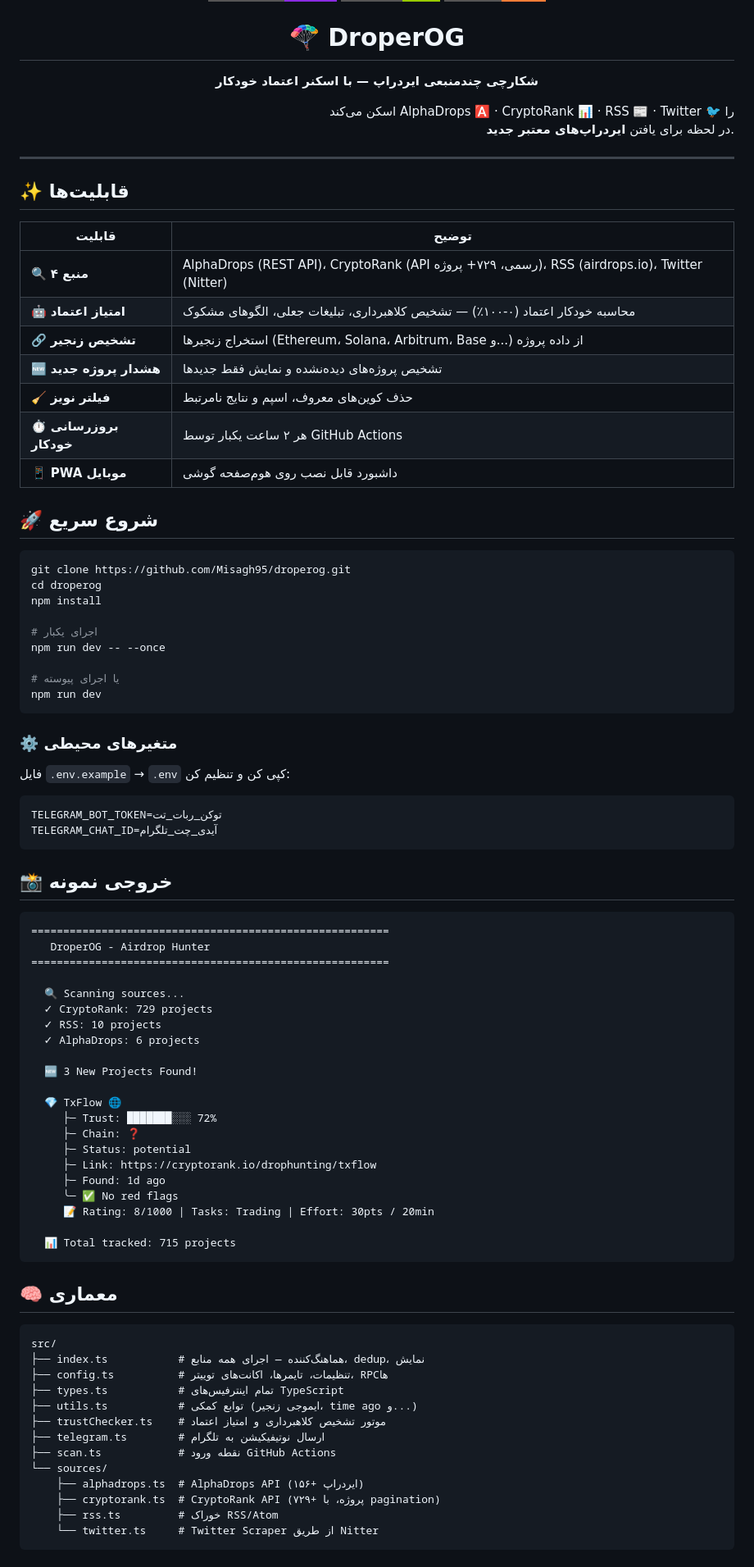
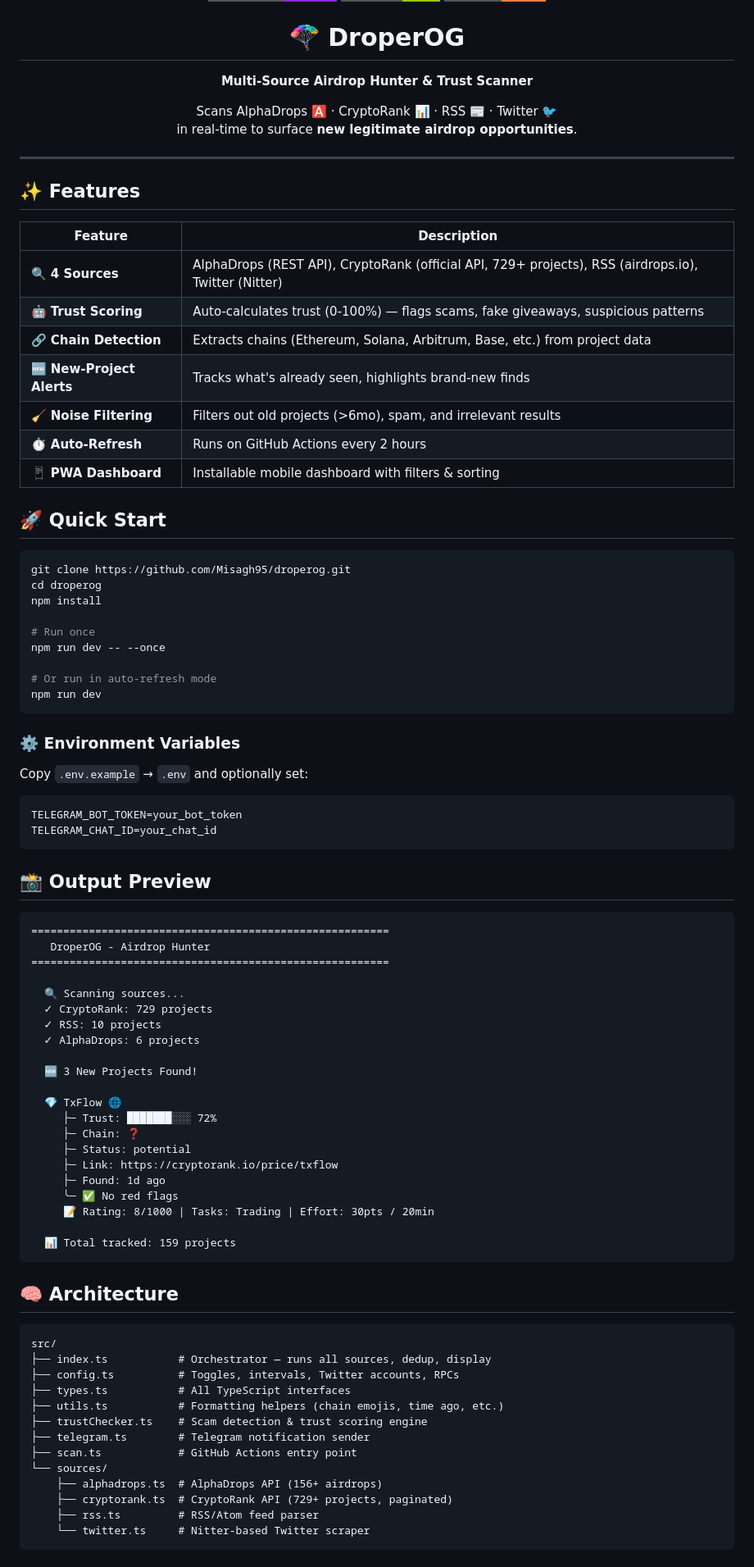
Before and after one commit to Misagh95/droperog, a Markdown page: README.md, the part around one of its changes. Shown at 82% size. Drawn GitHub-style; badges without logos.

Commit message:
📖 Fix README (back to English, remove CoinRanking refs)

````diff
--- a/README.md
+++ b/README.md
@@ -5,47 +5,47 @@
 </p>
 
 <h1 align="center">🪂 DroperOG</h1>
-<p align="center"><b>شکارچی چندمنبعی ایردراپ — با اسکنر اعتماد خودکار</b></p>
-<p align="right">اسکن می‌کند AlphaDrops 🅰️ · CryptoRank 📊 · RSS 📰 · Twitter 🐦 را<br>در لحظه برای یافتن <b>ایردراپ‌های معتبر جدید</b>.</p>
+<p align="center"><b>Multi-Source Airdrop Hunter & Trust Scanner</b></p>
+<p align="center">Scans AlphaDrops 🅰️ · CryptoRank 📊 · RSS 📰 · Twitter 🐦<br>in real-time to surface <b>new legitimate airdrop opportunities</b>.</p>
 
 ---
 
-## ✨ قابلیت‌ها
+## ✨ Features
 
-| قابلیت | توضیح |
-|--------|-------|
-| 🔍 **۴ منبع** | AlphaDrops (REST API)، CryptoRank (API رسمی، ۷۲۹+ پروژه)، RSS (airdrops.io)، Twitter (Nitter) |
-| 🤖 **امتیاز اعتماد** | محاسبه خودکار اعتماد (۰-۱۰۰٪) — تشخیص کلاهبرداری، تبلیغات جعلی، الگوهای مشکوک |
-| 🔗 **تشخیص زنجیر** | استخراج زنجیرها (Ethereum، Solana، Arbitrum، Base و...) از داده پروژه |
-| 🆕 **هشدار پروژه جدید** | تشخیص پروژه‌های دیده‌نشده و نمایش فقط جدیدها |
-| 🧹 **فیلتر نویز** | حذف کوین‌های معروف، اسپم و نتایج نامرتبط |
-| ⏱️ **بروزرسانی خودکار** | هر ۲ ساعت یکبار توسط GitHub Actions |
-| 📱 **PWA موبایل** | داشبورد قابل نصب روی هوم‌صفحه گوشی |
+| Feature | Description |
+|---------|-------------|
+| 🔍 **4 Sources** | AlphaDrops (REST API), CryptoRank (official API, 729+ projects), RSS (airdrops.io), Twitter (Nitter) |
+| 🤖 **Trust Scoring** | Auto-calculates trust (0-100%) — flags scams, fake giveaways, suspicious patterns |
+| 🔗 **Chain Detection** | Extracts chains (Ethereum, Solana, Arbitrum, Base, etc.) from project data |
+| 🆕 **New-Project Alerts** | Tracks what's already seen, highlights brand-new finds |
+| 🧹 **Noise Filtering** | Filters out old projects (>6mo), spam, and irrelevant results |
+| ⏱️ **Auto-Refresh** | Runs on GitHub Actions every 2 hours |
+| 📱 **PWA Dashboard** | Installable mobile dashboard with filters & sorting |
 
-## 🚀 شروع سریع
+## 🚀 Quick Start
 
 ```bash
 git clone https://github.com/Misagh95/droperog.git
 cd droperog
 npm install
 
-# اجرای یکبار
+# Run once
 npm run dev -- --once
 
-# یا اجرای پیوسته
+# Or run in auto-refresh mode
 npm run dev
 ```
 
-### ⚙️ متغیرهای محیطی
+### ⚙️ Environment Variables
 
-فایل `.env.example` → `.env` کپی کن و تنظیم کن:
+Copy `.env.example` → `.env` and optionally set:
 
 ```env
-TELEGRAM_BOT_TOKEN=توکن_ربات_تت
-TELEGRAM_CHAT_ID=آیدی_چت_تلگرام
+TELEGRAM_BOT_TOKEN=your_bot_token
+TELEGRAM_CHAT_ID=your_chat_id
 ```
 
-## 📸 خروجی نمونه
+## 📸 Output Preview
 
 ```
 ========================================================
@@ -63,29 +63,29 @@ TELEGRAM_CHAT_ID=آیدی_چت_تلگرام
      ├─ Trust: ███████░░░ 72%
      ├─ Chain: ❓
      ├─ Status: potential
-     ├─ Link: https://cryptorank.io/drophunting/txflow
+     ├─ Link: https://cryptorank.io/price/txflow
      ├─ Found: 1d ago
      ╰─ ✅ No red flags
      📝 Rating: 8/1000 | Tasks: Trading | Effort: 30pts / 20min
 
-  📊 Total tracked: 715 projects
+  📊 Total tracked: 159 projects
 ```
 
-## 🧠 معماری
+## 🧠 Architecture
 
 ```
 src/
-├── index.ts           # هماهنگ‌کننده — اجرای همه منابع، dedup، نمایش
-├── config.ts          # تنظیمات، تایمرها، اکانت‌های توییتر، RPCها
-├── types.ts           # تمام اینترفیس‌های TypeScript
-├── utils.ts           # توابع کمکی (ایموجی زنجیر، time ago و...)
-├── trustChecker.ts    # موتور تشخیص کلاهبرداری و امتیاز اعتماد
-├── telegram.ts        # ارسال نوتیفیکیشن به تلگرام
-├── scan.ts            # نقطه ورود GitHub Actions
+├── index.ts           # Orchestrator — runs all sources, dedup, display
+├── config.ts          # Toggles, intervals, Twitter accounts, RPCs
+├── types.ts           # All TypeScript interfaces
+├── utils.ts           # Formatting helpers (chain emojis, time ago, etc.)
+├── trustChecker.ts    # Scam detection & trust scoring engine
+├── telegram.ts        # Telegram notification sender
+├── scan.ts            # GitHub Actions entry point
 └── sources/
-    ├── alphadrops.ts  # AlphaDrops API (۱۵۶+ ایردراپ)
-    ├── cryptorank.ts  # CryptoRank API (۷۲۹+ پروژه، با pagination)
-    ├── rss.ts         # خوراک RSS/Atom
-    └── twitter.ts     # Twitter Scraper از طریق Nitter
+    ├── alphadrops.ts  # AlphaDrops API (156+ airdrops)
+    ├── cryptorank.ts  # CryptoRank API (729+ projects, paginated)
+    ├── rss.ts         # RSS/Atom feed parser
+    └── twitter.ts     # Nitter-based Twitter scraper
 ```
 
````
Also changed, not shown: other parts of README.md (+31 -33 lines).
